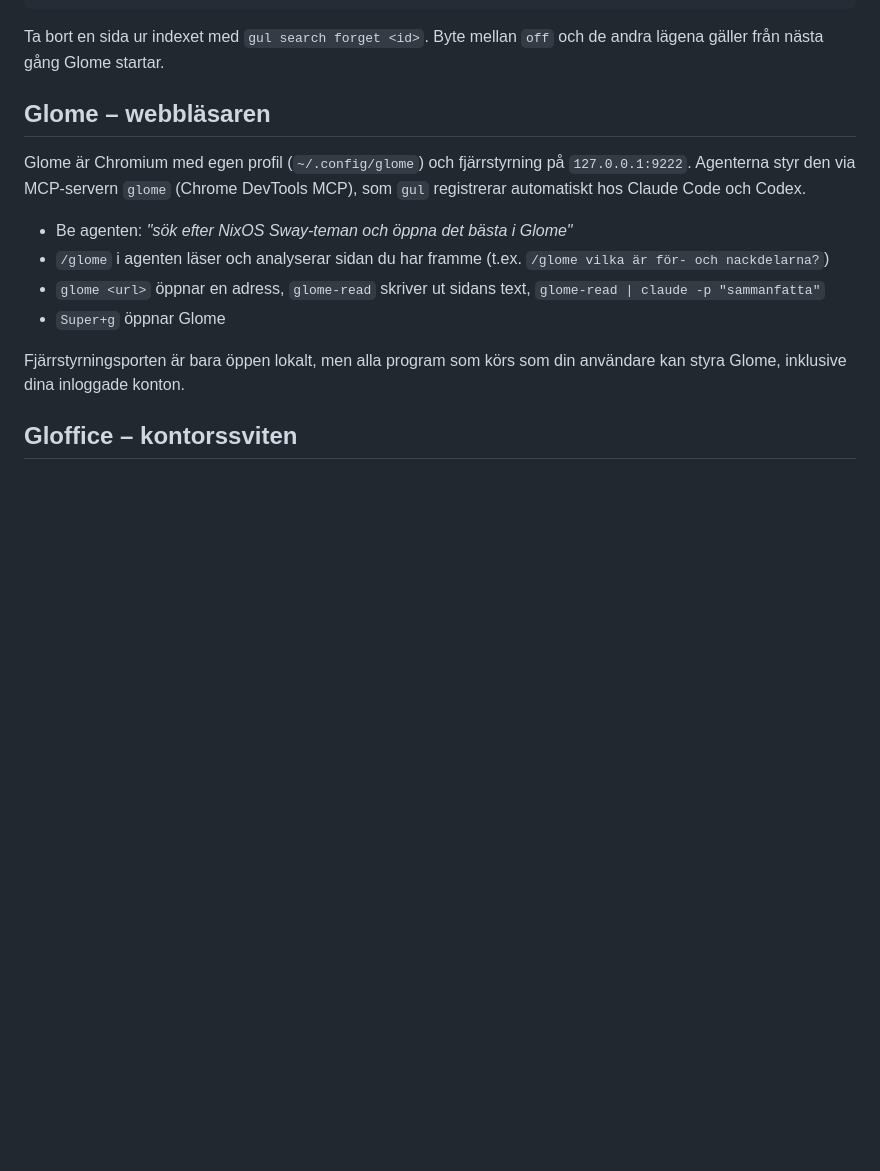
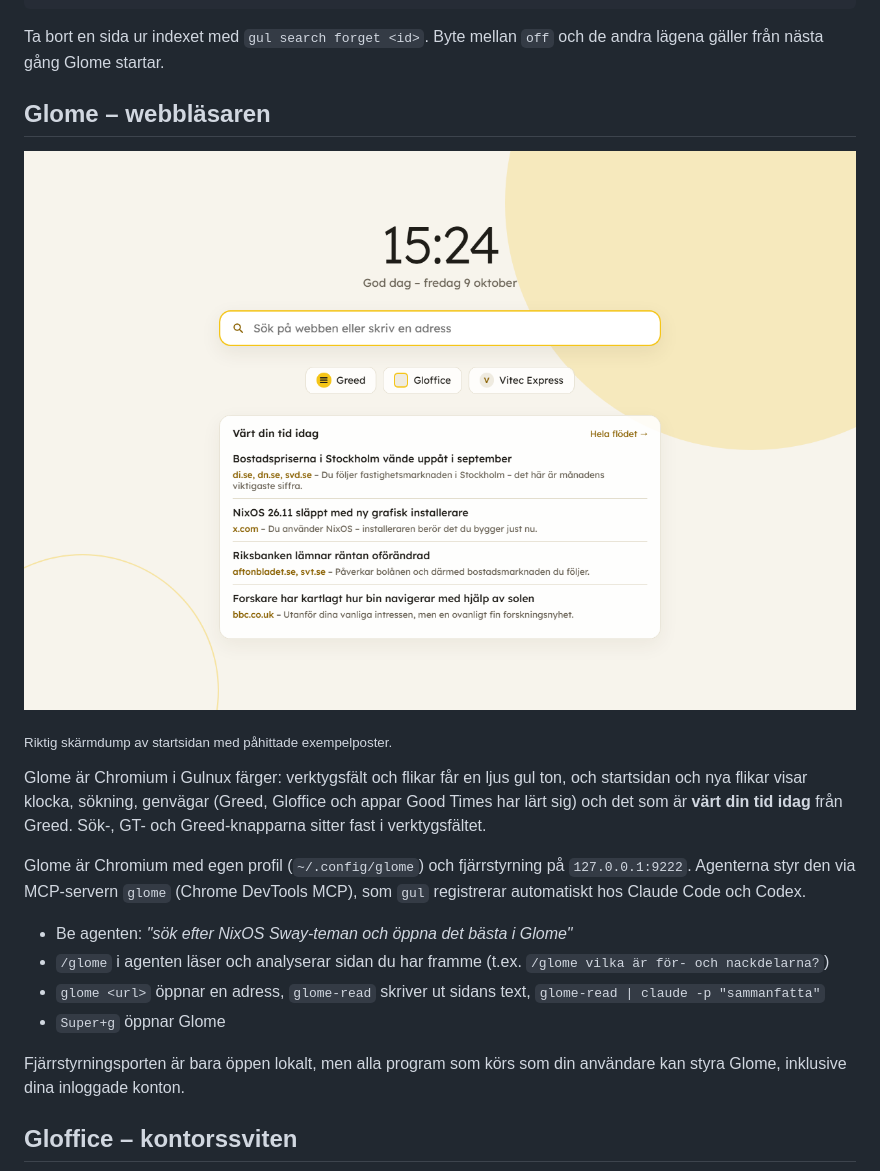
Before and after one commit to gustafmaknor/gulnux, a Markdown page: README.md, the part around the change. Rendered like a GitHub page; pictures changed too: docs/bilder/startsida.png (added); blank space fills up the shorter version.

```diff
--- a/README.md
+++ b/README.md
@@ -280,6 +280,15 @@ gäller från nästa gång Glome startar.
 
 ## Glome – webbläsaren
 
+![Glomes startsida: klocka, sökruta, genvägar till Greed, Gloffice och appar Good Times kan, och dagens val från Greed](docs/bilder/startsida.png)
+
+<sub>Riktig skärmdump av startsidan med påhittade exempelposter.</sub>
+
+Glome är Chromium i Gulnux färger: verktygsfält och flikar får en ljus gul ton, och
+startsidan och nya flikar visar klocka, sökning, genvägar (Greed, Gloffice och appar Good
+Times har lärt sig) och det som är **värt din tid idag** från Greed. Sök-, GT- och
+Greed-knapparna sitter fast i verktygsfältet.
+
 Glome är Chromium med egen profil (`~/.config/glome`) och fjärrstyrning på `127.0.0.1:9222`.
 Agenterna styr den via MCP-servern `glome` (Chrome DevTools MCP), som `gul` registrerar
 automatiskt hos Claude Code och Codex.
```
Also changed, not shown: 8 other files.
